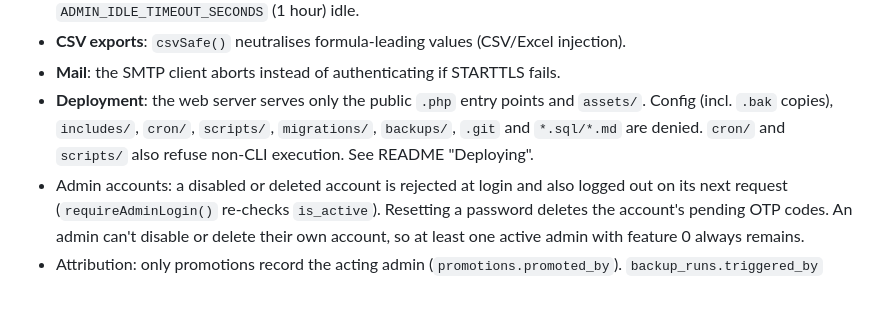
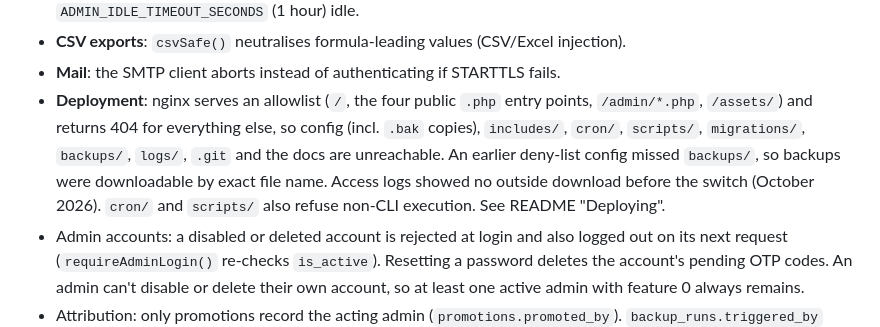
Before and after one commit to SThanyapon/Abhidham-registration, a Markdown page: DESIGN.md, the part around the change. GitHub-like rendering; blank space fills up the shorter version.

```diff
--- a/DESIGN.md
+++ b/DESIGN.md
@@ -430,10 +430,12 @@ cron/Task Scheduler entry. Restore with `gunzip -c <file>.sql.gz | mysql <db nam
   Admin sessions expire after `ADMIN_IDLE_TIMEOUT_SECONDS` (1 hour) idle.
 - **CSV exports**: `csvSafe()` neutralises formula-leading values (CSV/Excel injection).
 - **Mail**: the SMTP client aborts instead of authenticating if STARTTLS fails.
-- **Deployment**: the web server serves only the public `.php` entry points and `assets/`. Config
-  (incl. `.bak` copies), `includes/`, `cron/`, `scripts/`, `migrations/`, `backups/`, `.git` and
-  `*.sql/*.md` are denied. `cron/` and `scripts/` also refuse non-CLI execution. See README
-  "Deploying".
+- **Deployment**: nginx serves an allowlist (`/`, the four public `.php` entry points,
+  `/admin/*.php`, `/assets/`) and returns 404 for everything else, so config (incl. `.bak` copies),
+  `includes/`, `cron/`, `scripts/`, `migrations/`, `backups/`, `logs/`, `.git` and the docs are
+  unreachable. An earlier deny-list config missed `backups/`, so backups were downloadable by exact
+  file name. Access logs showed no outside download before the switch (October 2026). `cron/` and
+  `scripts/` also refuse non-CLI execution. See README "Deploying".
 - Admin accounts: a disabled or deleted account is rejected at login and also logged out on
   its next request (`requireAdminLogin()` re-checks `is_active`). Resetting a password deletes the
   account's pending OTP codes. An admin can't disable or delete their own account, so at least one
```
Also changed, not shown: CLAUDE.md (+6 -3 lines), README.md (+95 -11 lines).
